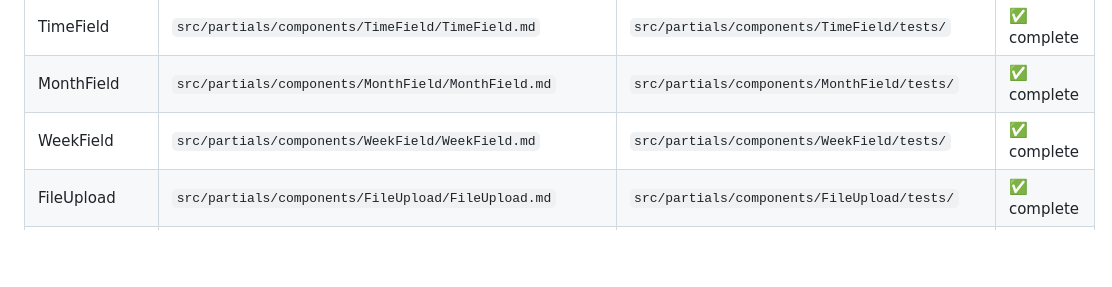
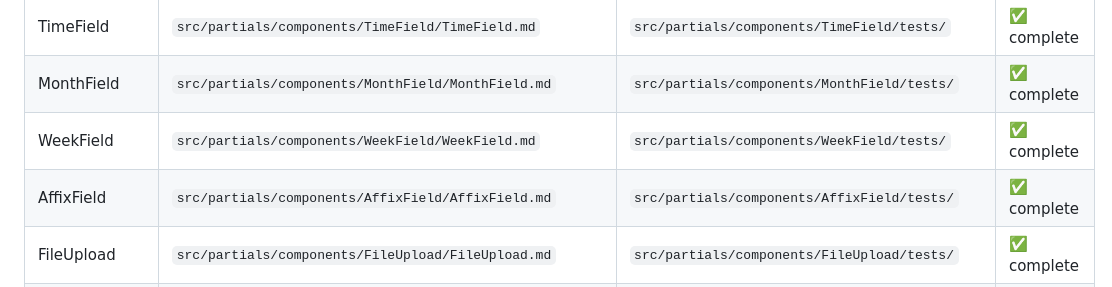
Before and after one commit to nicklas-bryntesson/reference-components, a Markdown page: AGENTS.md, the part around the change. Rendered like a GitHub page; blank space fills up the shorter version.

```diff
--- a/AGENTS.md
+++ b/AGENTS.md
@@ -27,6 +27,7 @@ Follow these steps to implement a component:
 | TimeField | `src/partials/components/TimeField/TimeField.md` | `src/partials/components/TimeField/tests/` | ✅ complete |
 | MonthField | `src/partials/components/MonthField/MonthField.md` | `src/partials/components/MonthField/tests/` | ✅ complete |
 | WeekField | `src/partials/components/WeekField/WeekField.md` | `src/partials/components/WeekField/tests/` | ✅ complete |
+| AffixField | `src/partials/components/AffixField/AffixField.md` | `src/partials/components/AffixField/tests/` | ✅ complete |
 | FileUpload | `src/partials/components/FileUpload/FileUpload.md` | `src/partials/components/FileUpload/tests/` | ✅ complete |
 | ToggleTip | `src/partials/components/ToggleTip/ToggleTip.md` | `src/partials/components/ToggleTip/tests/` | ✅ complete |
 | Combobox | — | — | 🚧 stub |
```
Also changed, not shown: CLAUDE.md (+1 -1 lines), README.md (+1 -0 lines).
